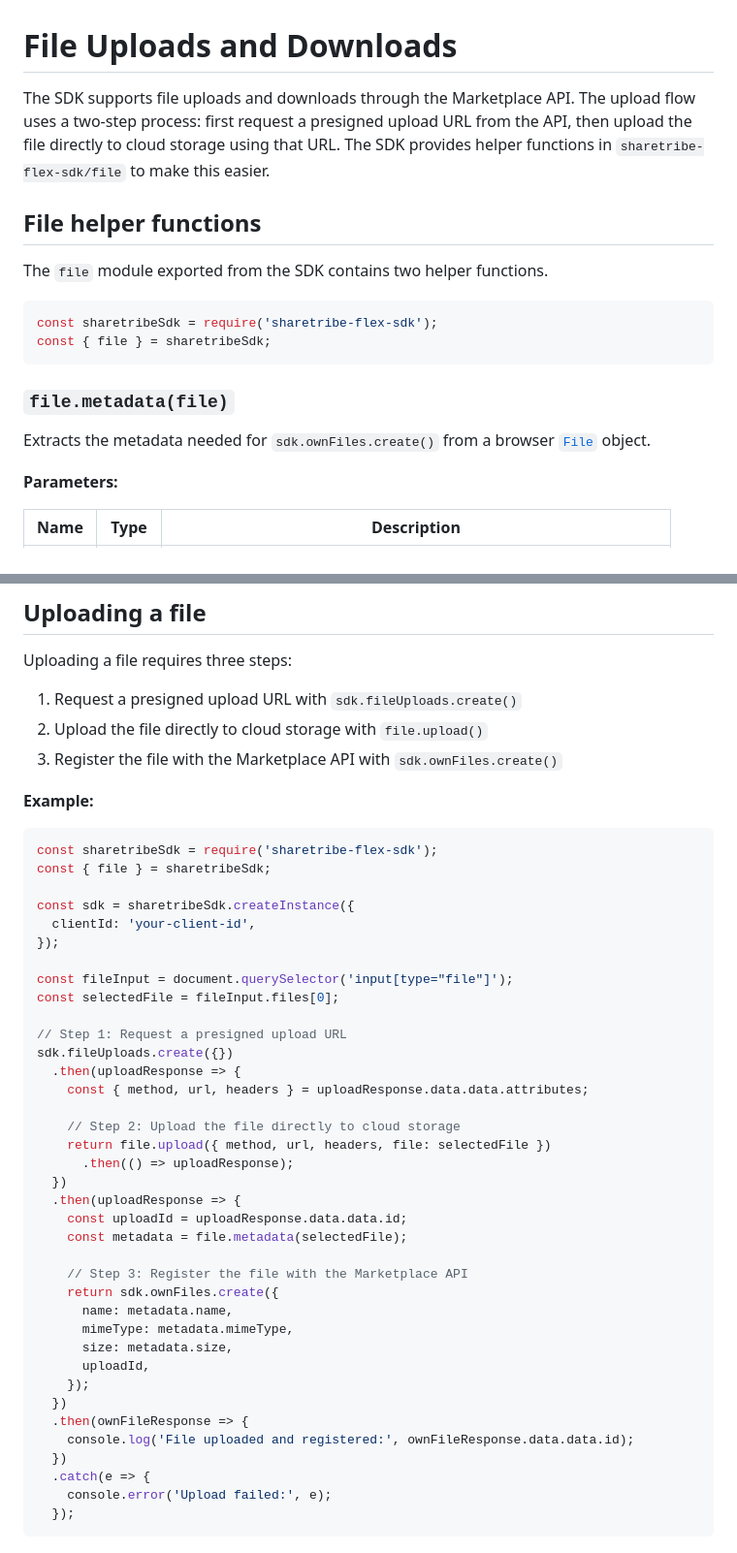
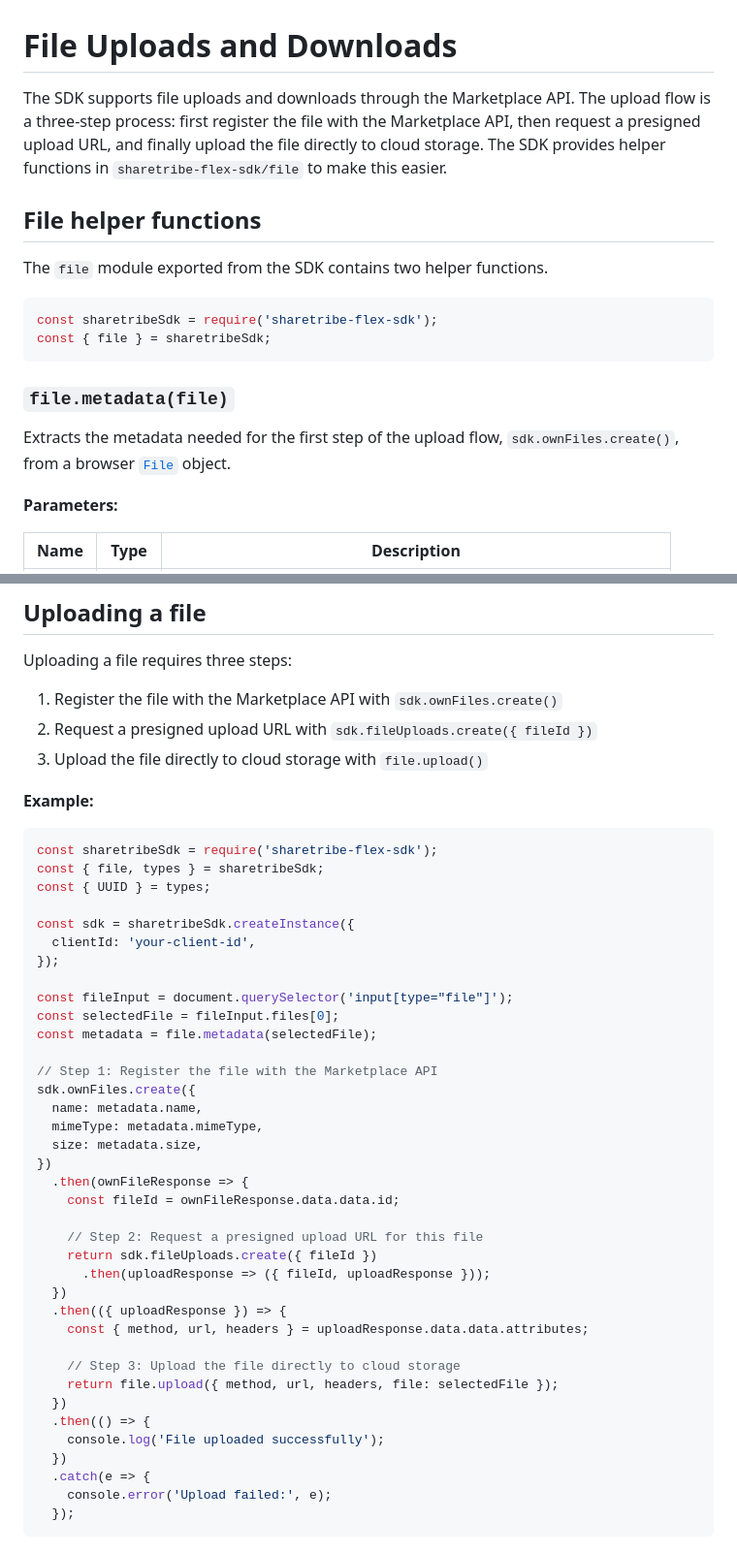
Before and after one commit to sharetribe/flex-sdk-js, a Markdown page: docs/file-uploads-and-downloads.md, 2 parts joined by grey strips. Shown at 97% size. Drawn GitHub-style.

Commit message:
Address review comments

````diff
--- a/docs/file-uploads-and-downloads.md
+++ b/docs/file-uploads-and-downloads.md
@@ -1,9 +1,10 @@
 # File Uploads and Downloads
 
 The SDK supports file uploads and downloads through the Marketplace API. The
-upload flow uses a two-step process: first request a presigned upload URL from
-the API, then upload the file directly to cloud storage using that URL. The SDK
-provides helper functions in `sharetribe-flex-sdk/file` to make this easier.
+upload flow is a three-step process: first register the file with the Marketplace
+API, then request a presigned upload URL, and finally upload the file directly
+to cloud storage. The SDK provides helper functions in `sharetribe-flex-sdk/file`
+to make this easier.
 
 ## File helper functions
 
@@ -16,7 +17,8 @@ const { file } = sharetribeSdk;
 
 ### `file.metadata(file)`
 
-Extracts the metadata needed for `sdk.ownFiles.create()` from a browser
+Extracts the metadata needed for the first step of the upload flow,
+`sdk.ownFiles.create()`, from a browser
 [`File`](https://developer.mozilla.org/en-US/docs/Web/API/File) object.
 
 **Parameters:**
@@ -78,15 +79,16 @@ file.upload({
 
 Uploading a file requires three steps:
 
-1. Request a presigned upload URL with `sdk.fileUploads.create()`
-2. Upload the file directly to cloud storage with `file.upload()`
-3. Register the file with the Marketplace API with `sdk.ownFiles.create()`
+1. Register the file with the Marketplace API with `sdk.ownFiles.create()`
+2. Request a presigned upload URL with `sdk.fileUploads.create({ fileId })`
+3. Upload the file directly to cloud storage with `file.upload()`
 
 **Example:**
 
 ```js
 const sharetribeSdk = require('sharetribe-flex-sdk');
-const { file } = sharetribeSdk;
+const { file, types } = sharetribeSdk;
+const { UUID } = types;
 
 const sdk = sharetribeSdk.createInstance({
   clientId: 'your-client-id',
@@ -94,30 +96,29 @@ const sdk = sharetribeSdk.createInstance({
 
 const fileInput = document.querySelector('input[type="file"]');
 const selectedFile = fileInput.files[0];
+const metadata = file.metadata(selectedFile);
 
-// Step 1: Request a presigned upload URL
-sdk.fileUploads.create({})
-  .then(uploadResponse => {
+// Step 1: Register the file with the Marketplace API
+sdk.ownFiles.create({
+  name: metadata.name,
+  mimeType: metadata.mimeType,
+  size: metadata.size,
+})
+  .then(ownFileResponse => {
+    const fileId = ownFileResponse.data.data.id;
+
+    // Step 2: Request a presigned upload URL for this file
+    return sdk.fileUploads.create({ fileId })
+      .then(uploadResponse => ({ fileId, uploadResponse }));
+  })
+  .then(({ uploadResponse }) => {
     const { method, url, headers } = uploadResponse.data.data.attributes;
 
-    // Step 2: Upload the file directly to cloud storage
-    return file.upload({ method, url, headers, file: selectedFile })
-      .then(() => uploadResponse);
+    // Step 3: Upload the file directly to cloud storage
+    return file.upload({ method, url, headers, file: selectedFile });
   })
-  .then(uploadResponse => {
-    const uploadId = uploadResponse.data.data.id;
-    const metadata = file.metadata(selectedFile);
-
-    // Step 3: Register the file with the Marketplace API
-    return sdk.ownFiles.create({
-      name: metadata.name,
-      mimeType: metadata.mimeType,
-      size: metadata.size,
-      uploadId,
-    });
-  })
-  .then(ownFileResponse => {
-    console.log('File uploaded and registered:', ownFileResponse.data.data.id);
+  .then(() => {
+    console.log('File uploaded successfully');
   })
   .catch(e => {
     console.error('Upload failed:', e);
````
Also changed, not shown: other parts of docs/file-uploads-and-downloads.md (+4 -5 lines).
